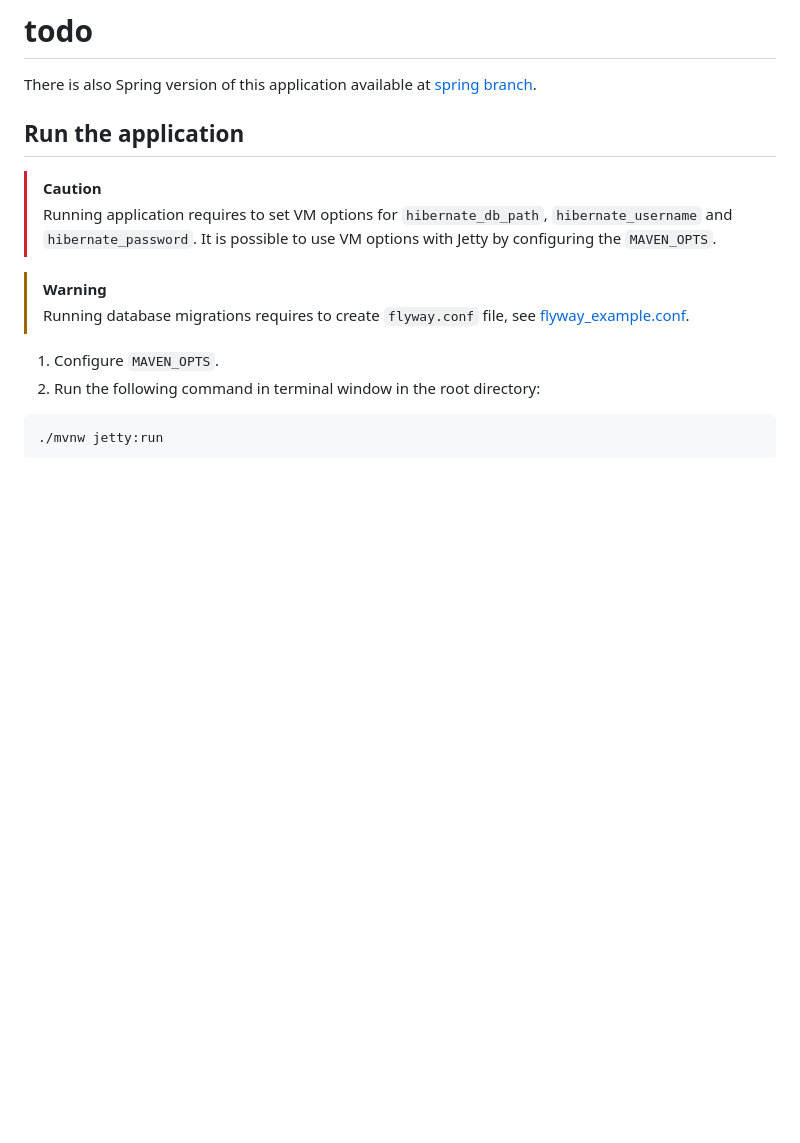
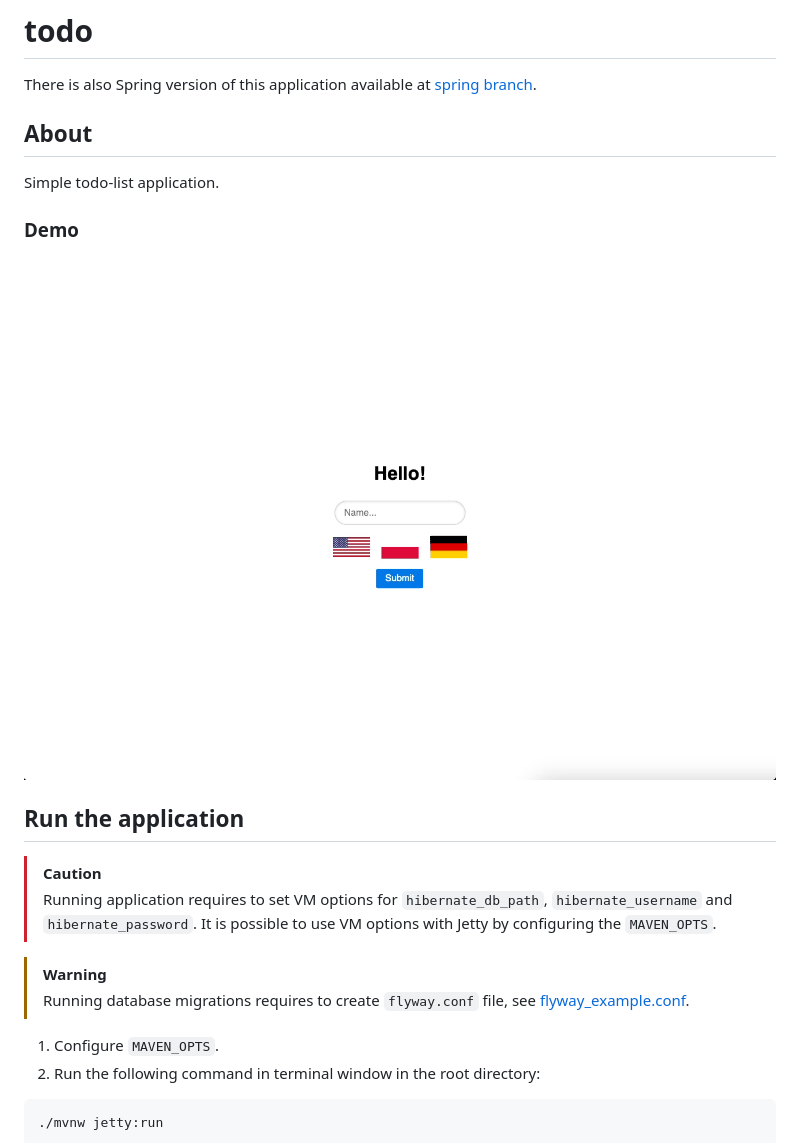
Before and after one commit to wkktoria/todo, a Markdown page: README.md, the part around the change. Drawn GitHub-style; pictures changed too: demo.gif (added); blank space fills up the shorter version.

Commit message:
Add about and demo to README.md

```diff
--- a/README.md
+++ b/README.md
@@ -2,6 +2,14 @@
 
 There is also Spring version of this application available
 at [spring branch](https://github.com/wkktoria/todo/tree/spring).
+
+## About
+
+Simple todo-list application.
+
+### Demo
+
+![demo](demo.gif)
 
 ## Run the application
 
```
